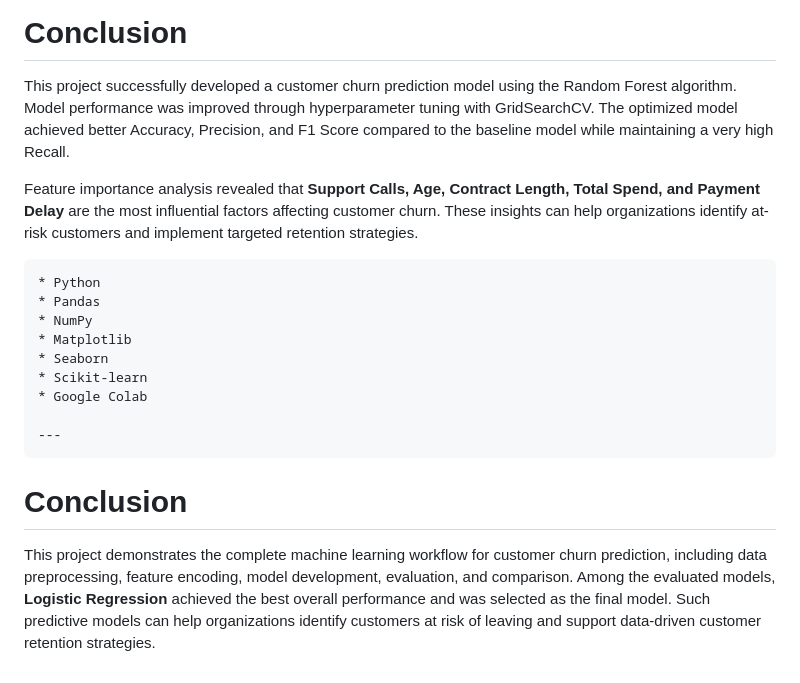
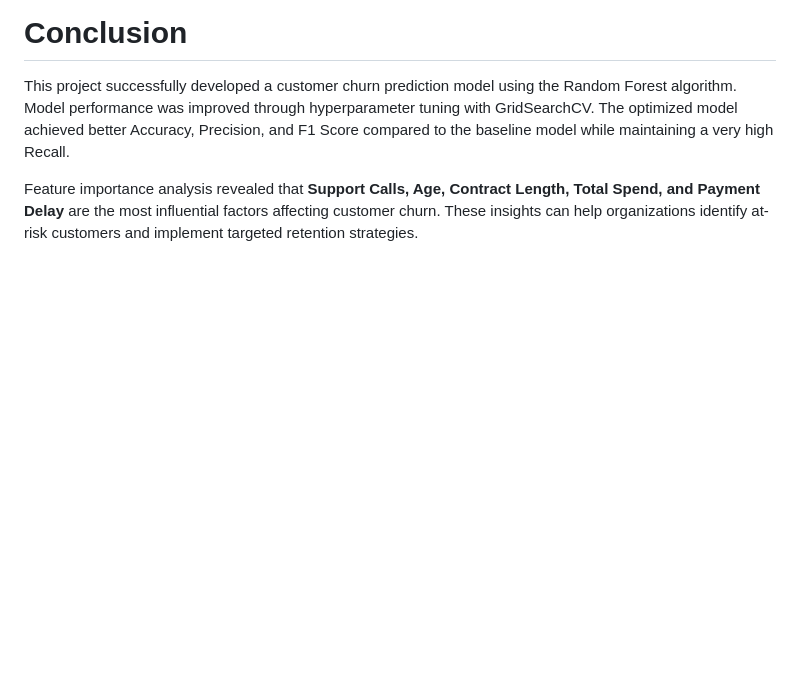
Before and after one commit to Athulyakrishna-k1312/epochs26-day01, a Markdown page: epochs26-day08/README.md, the part around the change. Rendered like a GitHub page; blank space fills up the shorter version.

Commit message:
Clean up README by removing unused libraries and conclusion
Removed unnecessary dependencies and conclusion section from README.

````diff
--- a/epochs26-day08/README.md
+++ b/epochs26-day08/README.md
@@ -155,18 +155,3 @@ GridSearchCV selected the best combination of hyperparameters using 5-fold cross
 This project successfully developed a customer churn prediction model using the Random Forest algorithm. Model performance was improved through hyperparameter tuning with GridSearchCV. The optimized model achieved better Accuracy, Precision, and F1 Score compared to the baseline model while maintaining a very high Recall.
 
 Feature importance analysis revealed that **Support Calls, Age, Contract Length, Total Spend, and Payment Delay** are the most influential factors affecting customer churn. These insights can help organizations identify at-risk customers and implement targeted retention strategies.
-
-```
-* Python
-* Pandas
-* NumPy
-* Matplotlib
-* Seaborn
-* Scikit-learn
-* Google Colab
-
----
-```
-# Conclusion
-
-This project demonstrates the complete machine learning workflow for customer churn prediction, including data preprocessing, feature encoding, model development, evaluation, and comparison. Among the evaluated models, **Logistic Regression** achieved the best overall performance and was selected as the final model. Such predictive models can help organizations identify customers at risk of leaving and support data-driven customer retention strategies.
````
